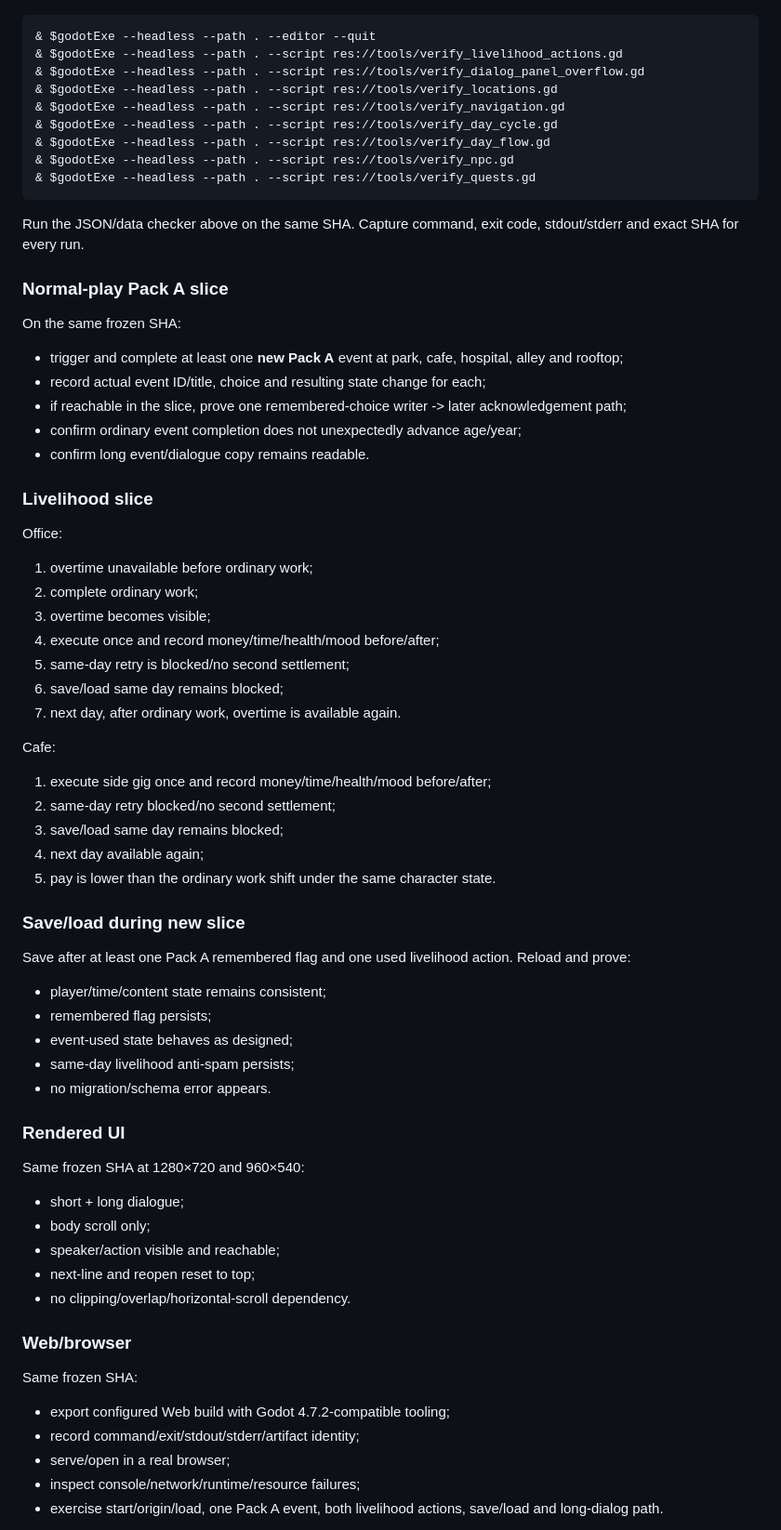
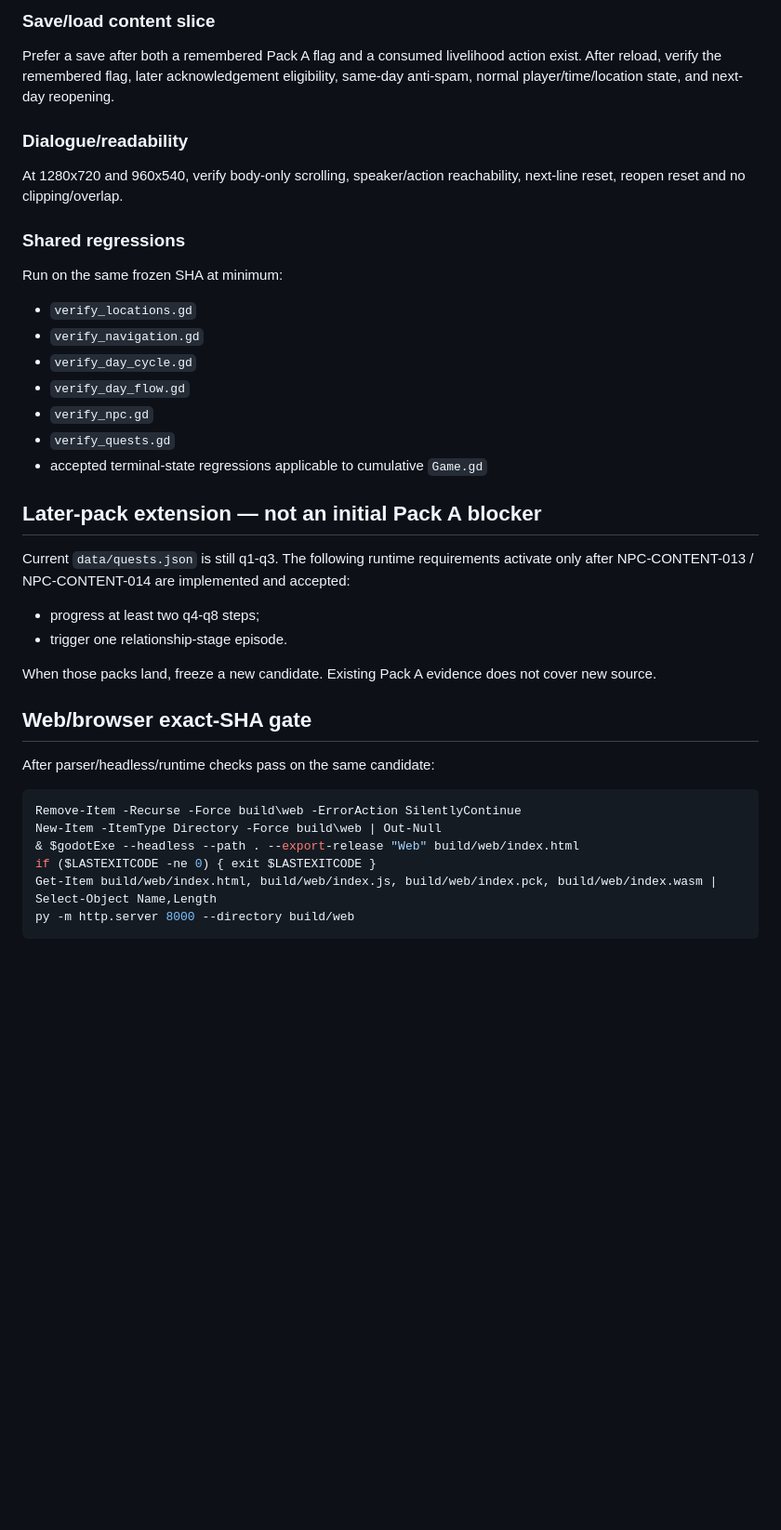
Before and after one commit to weiweng17/citylife-game, a Markdown page: agent-reports/qa-build.md, the part around one of its changes. Shown at 93% size. Rendered like a GitHub page; blank space fills up the shorter version.

````diff
--- a/agent-reports/qa-build.md
+++ b/agent-reports/qa-build.md
@@ -283,63 +242,35 @@ Execute only after 00 has accepted final worker tips and formed one integration
+### Save/load content slice
+Prefer a save after both a remembered Pack A flag and a consumed livelihood action exist. After reload, verify the remembered flag, later acknowledgement eligibility, same-day anti-spam, normal player/time/location state, and next-day reopening.
+
+### Dialogue/readability
+At 1280x720 and 960x540, verify body-only scrolling, speaker/action reachability, next-line reset, reopen reset and no clipping/overlap.
+
+### Shared regressions
+Run on the same frozen SHA at minimum:
+- `verify_locations.gd`
+- `verify_navigation.gd`
+- `verify_day_cycle.gd`
+- `verify_day_flow.gd`
+- `verify_npc.gd`
+- `verify_quests.gd`
+- accepted terminal-state regressions applicable to cumulative `Game.gd`
+
+## Later-pack extension — not an initial Pack A blocker
+Current `data/quests.json` is still q1-q3. The following runtime requirements activate only after NPC-CONTENT-013 / NPC-CONTENT-014 are implemented and accepted:
+- progress at least two q4-q8 steps;
+- trigger one relationship-stage episode.
+
+When those packs land, freeze a new candidate. Existing Pack A evidence does not cover new source.
+
+## Web/browser exact-SHA gate
+After parser/headless/runtime checks pass on the same candidate:
+
 ```powershell
-& $godotExe --headless --path . --editor --quit
-& $godotExe --headless --path . --script res://tools/verify_livelihood_actions.gd
-& $godotExe --headless --path . --script res://tools/verify_dialog_panel_overflow.gd
-& $godotExe --headless --path . --script res://tools/verify_locations.gd
-& $godotExe --headless --path . --script res://tools/verify_navigation.gd
-& $godotExe --headless --path . --script res://tools/verify_day_cycle.gd
-& $godotExe --headless --path . --script res://tools/verify_day_flow.gd
-& $godotExe --headless --path . --script res://tools/verify_npc.gd
-& $godotExe --headless --path . --script res://tools/verify_quests.gd
+Remove-Item -Recurse -Force build\web -ErrorAction SilentlyContinue
+New-Item -ItemType Directory -Force build\web | Out-Null
+& $godotExe --headless --path . --export-release "Web" build/web/index.html
+if ($LASTEXITCODE -ne 0) { exit $LASTEXITCODE }
+Get-Item build/web/index.html, build/web/index.js, build/web/index.pck, build/web/index.wasm | Select-Object Name,Length
+py -m http.server 8000 --directory build/web
 ```
 
-Run the JSON/data checker above on the same SHA. Capture command, exit code, stdout/stderr and exact SHA for every run.
-
-### Normal-play Pack A slice
-On the same frozen SHA:
-- trigger and complete at least one **new Pack A** event at park, cafe, hospital, alley and rooftop;
-- record actual event ID/title, choice and resulting state change for each;
-- if reachable in the slice, prove one remembered-choice writer -> later acknowledgement path;
-- confirm ordinary event completion does not unexpectedly advance age/year;
-- confirm long event/dialogue copy remains readable.
-
-### Livelihood slice
-Office:
-1. overtime unavailable before ordinary work;
-2. complete ordinary work;
-3. overtime becomes visible;
-4. execute once and record money/time/health/mood before/after;
-5. same-day retry is blocked/no second settlement;
-6. save/load same day remains blocked;
-7. next day, after ordinary work, overtime is available again.
-
-Cafe:
-1. execute side gig once and record money/time/health/mood before/after;
-2. same-day retry blocked/no second settlement;
-3. save/load same day remains blocked;
-4. next day available again;
-5. pay is lower than the ordinary work shift under the same character state.
-
-### Save/load during new slice
-Save after at least one Pack A remembered flag and one used livelihood action. Reload and prove:
-- player/time/content state remains consistent;
-- remembered flag persists;
-- event-used state behaves as designed;
-- same-day livelihood anti-spam persists;
-- no migration/schema error appears.
-
-### Rendered UI
-Same frozen SHA at 1280×720 and 960×540:
-- short + long dialogue;
-- body scroll only;
-- speaker/action visible and reachable;
-- next-line and reopen reset to top;
-- no clipping/overlap/horizontal-scroll dependency.
-
-### Web/browser
-Same frozen SHA:
-- export configured Web build with Godot 4.7.2-compatible tooling;
-- record command/exit/stdout/stderr/artifact identity;
-- serve/open in a real browser;
-- inspect console/network/runtime/resource failures;
-- exercise start/origin/load, one Pack A event, both livelihood actions, save/load and long-dialog path.
-
````
Also changed, not shown: other parts of agent-reports/qa-build.md (+205 -255 lines).
